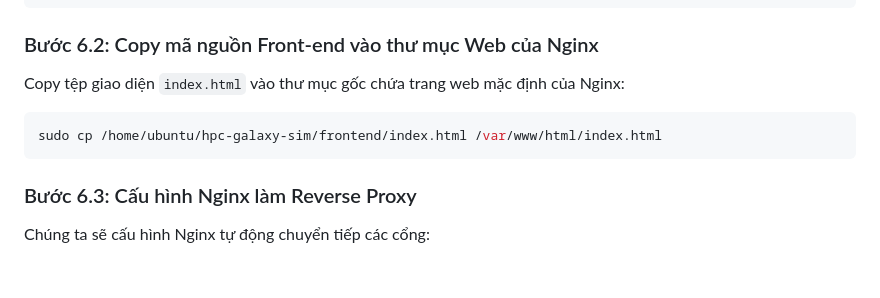
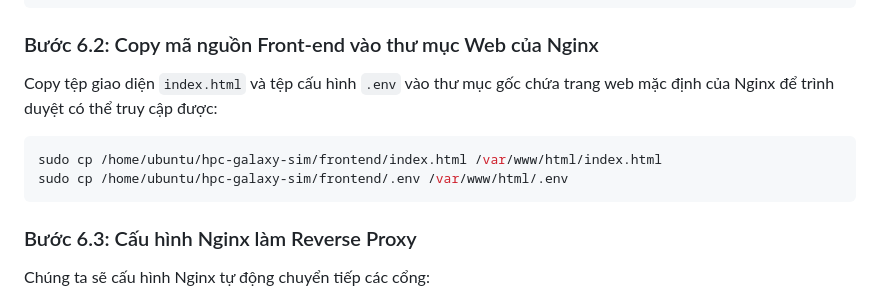
Before and after one commit to nghipq12132000/hpc-galaxy-sim, a Markdown page: aws_deployment_guide.md, the part around the change. Drawn GitHub-style; blank space fills up the shorter version.

Commit message:
docs: update Nginx copy commands to include .env file

````diff
--- a/aws_deployment_guide.md
+++ b/aws_deployment_guide.md
@@ -315,9 +315,10 @@ sudo apt-get install -y nginx
 ```
 
 ### Bước 6.2: Copy mã nguồn Front-end vào thư mục Web của Nginx
-Copy tệp giao diện `index.html` vào thư mục gốc chứa trang web mặc định của Nginx:
+Copy tệp giao diện `index.html` và tệp cấu hình `.env` vào thư mục gốc chứa trang web mặc định của Nginx để trình duyệt có thể truy cập được:
 ```bash
 sudo cp /home/ubuntu/hpc-galaxy-sim/frontend/index.html /var/www/html/index.html
+sudo cp /home/ubuntu/hpc-galaxy-sim/frontend/.env /var/www/html/.env
 ```
 
 ### Bước 6.3: Cấu hình Nginx làm Reverse Proxy
````
